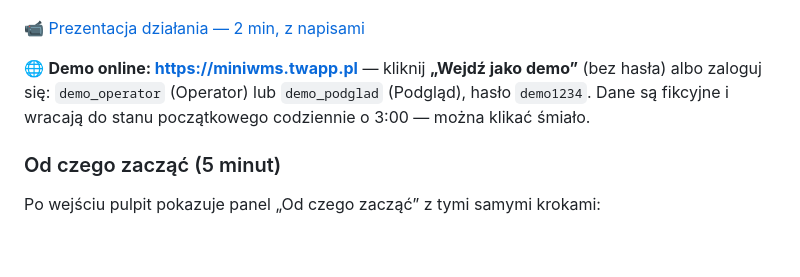
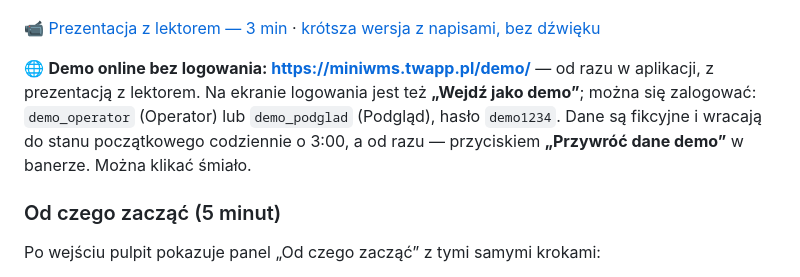
Before and after one commit to TomaszWu14/mini-WMS, a Markdown page: README.md, the part around the change. Rendered like a GitHub page; blank space fills up the shorter version.

```diff
--- a/README.md
+++ b/README.md
@@ -5,11 +5,14 @@ kartce papieru — dla magazynierów i kierowników.**
 
 ![Rozmieszczanie palety skanerem w telefonie: skan palety, skan miejsca, potwierdzenie](docs/screenshots/demo.gif)
 
-📹 [Prezentacja działania — 2 min, z napisami](docs/video/miniwms-demo.mp4)
+📹 [Prezentacja z lektorem — 3 min](docs/video/youtube/miniwms-youtube.mp4)
+· [krótsza wersja z napisami, bez dźwięku](docs/video/miniwms-demo.mp4)
 
-🌐 **Demo online: <https://miniwms.twapp.pl>** — kliknij **„Wejdź jako demo”** (bez hasła)
-albo zaloguj się: `demo_operator` (Operator) lub `demo_podglad` (Podgląd), hasło `demo1234`.
-Dane są fikcyjne i wracają do stanu początkowego codziennie o 3:00 — można klikać śmiało.
+🌐 **Demo online bez logowania: <https://miniwms.twapp.pl/demo/>** — od razu w aplikacji,
+z prezentacją z lektorem. Na ekranie logowania jest też **„Wejdź jako demo”**; można się
+zalogować: `demo_operator` (Operator) lub `demo_podglad` (Podgląd), hasło `demo1234`.
+Dane są fikcyjne i wracają do stanu początkowego codziennie o 3:00, a od razu — przyciskiem
+**„Przywróć dane demo”** w banerze. Można klikać śmiało.
 
 ### Od czego zacząć (5 minut)
 
```
Also changed, not shown: docs/operator/ccr-93422d57-atfl7j.md (added, +86 -0 lines), docs/pitfalls/auth.md (+8 -0 lines), docs/video/youtube/thumbnail.png (added), 14 other files.
